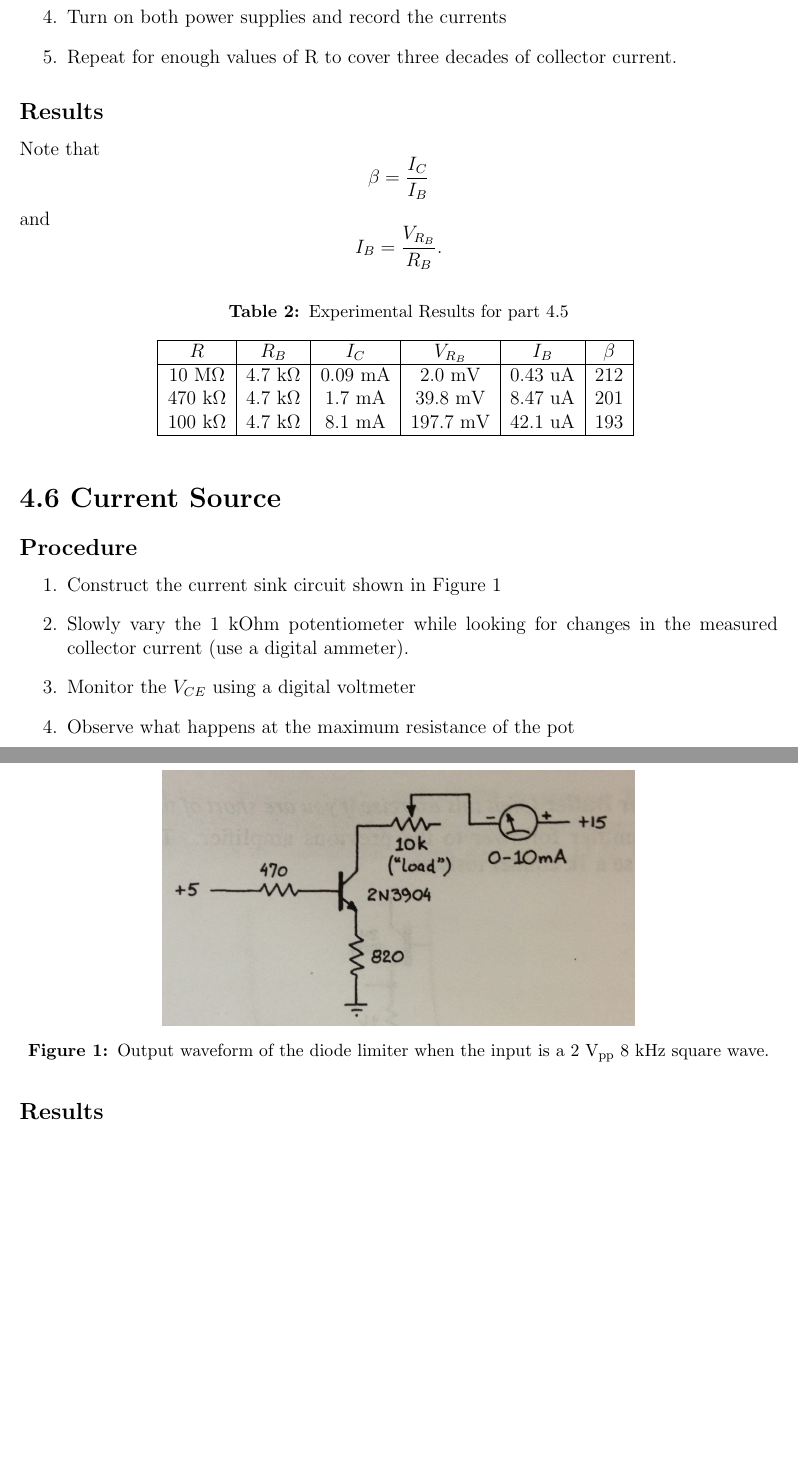
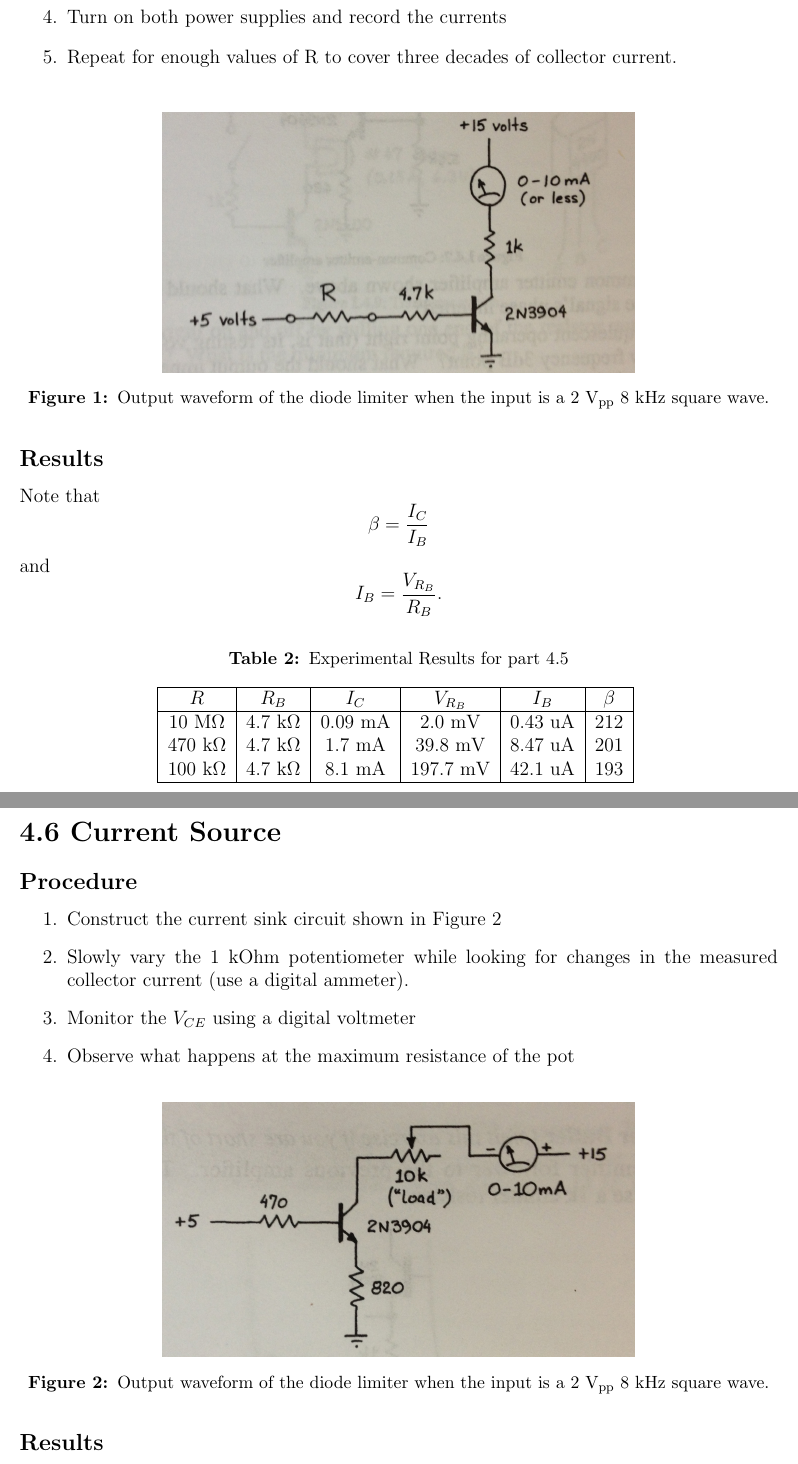
Before and after one commit to courtneykeeler/E153_Labs, a LaTeX document (E153_5.tex): two parts of pages 3 and 4 of 4 before the commit and two parts of pages 3 and 4 of 5 after it, joined at a grey line, cut so that both start at the same text, the shorter picture padded with empty space. Compiled offline with pdfLaTeX.

Commit message:
added second circuit diagram

```diff
--- a/E153_5.tex
+++ b/E153_5.tex
@@ -70,6 +70,13 @@ We are looking to see if the transistor is in working condition. If it is, the t
 \item Turn on both power supplies and record the currents
 \item Repeat for enough values of R to cover three decades of collector current.
 \end{enumerate}
+
+\begin{figure}[H]
+\centering
+\includegraphics[width=\figwidth, keepaspectratio=true]{lab5/circuit_2.jpg}
+\caption{Output waveform of the diode limiter when the input is a 2 $\text{V}_{\text{pp}}$ 8 kHz square wave.}
+\label{fig:4.5_circuit}
+\end{figure}
 
 \subsection*{Results}
 Note that
```
Also changed, not shown: lab5/circuit_2.jpg (added), E153_5.tex (2 more changed lines).
